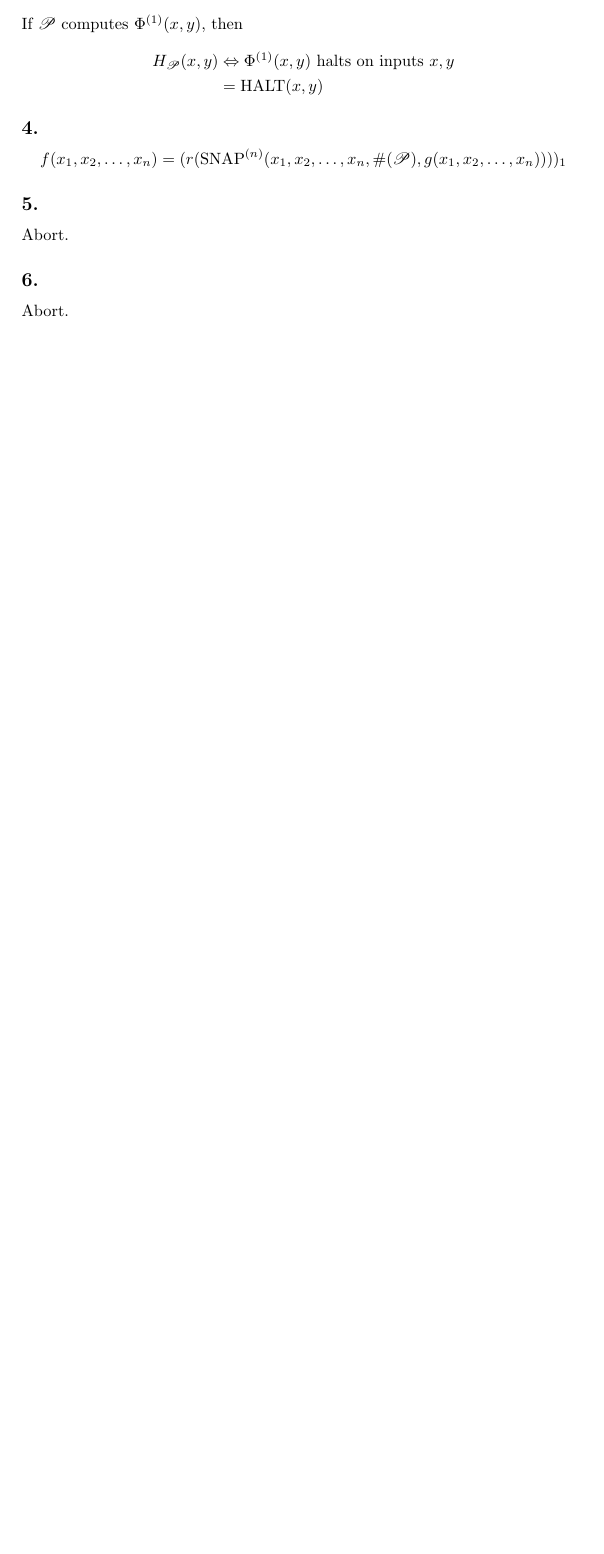
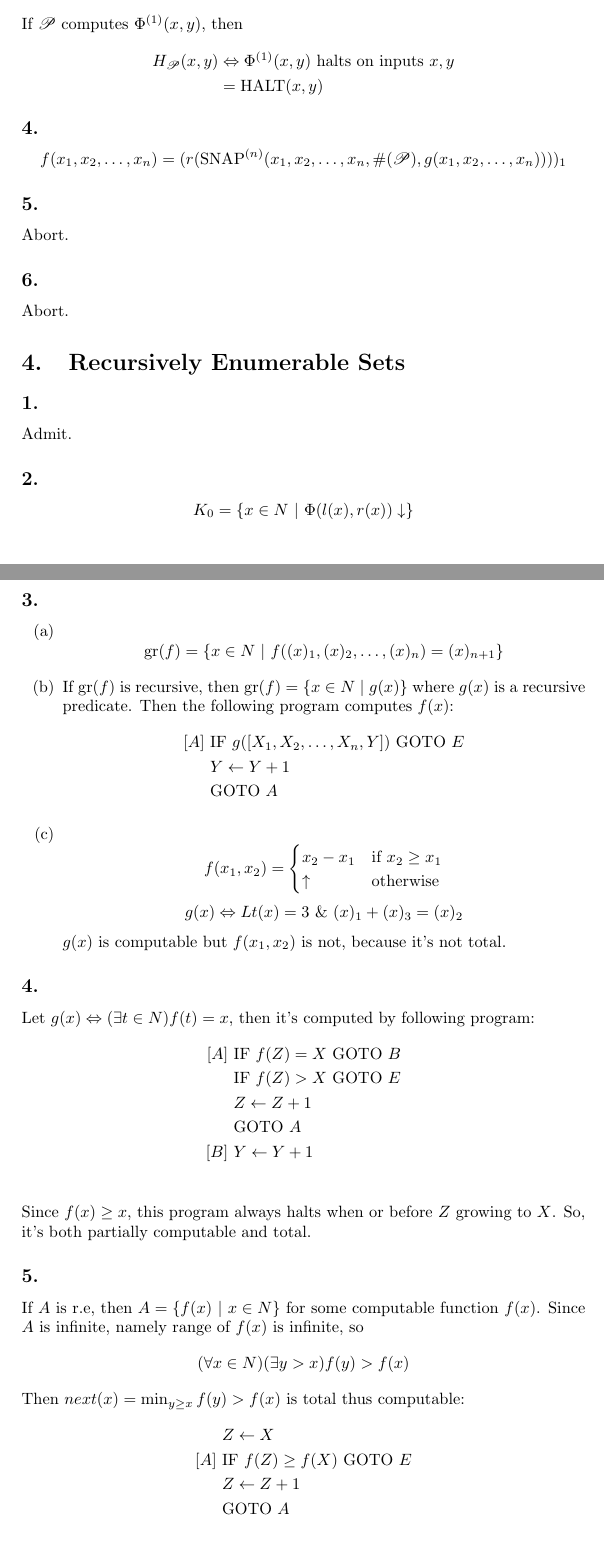
Before and after one commit to cz717/bksol, a LaTeX document (davis/davis.tex, which reads davis/ch4.tex): part of page 21 of 21 before the commit and two parts of pages 21 and 22 of 24 after it, the two joined at a grey line, cut so that both start at the same text, the shorter picture padded with empty space. Compiled offline with pdfLaTeX.

Commit message:
davis 4.4

```diff
--- a/davis/ch4.tex
+++ b/davis/ch4.tex
@@ -130,3 +130,68 @@ Abort.
 
 \subsection{}
 Abort.
+
+
+
+\section{Recursively Enumerable Sets}
+
+\subsection{}
+Admit.
+
+
+\subsection{}
+\[ K_0 = \{ x\in N\ |\ \Phi(l(x), r(x))\downarrow \} \]
+
+
+\subsection{}
+\begin{enumerate}
+  \item
+  \[ \mathrm{gr}(f) = \{ x\in N \ |\ f((x)_1, (x)_2, \dots, (x)_n) = (x)_{n+1} \} \]
+
+  \item
+  If $ \mathrm{gr}(f) $ is recursive, then
+  $ \mathrm{gr}(f) = \{ x\in N \ |\ g(x) \} $
+  where $ g(x) $ is a recursive predicate.
+  Then the following program computes $ f(x) $:
+  \begin{align*}
+    [A]\ & \text{IF } g([X_1,X_2,\dots,X_n,Y]) \text{ GOTO } E \\
+         & Y \gets Y + 1 \\
+         & \text{GOTO } A
+  \end{align*}
+
+  \item
+  \[ f(x_1,x_2) =
+     \begin{cases}
+       x_2 - x_1 & \text{if } x_2 \ge x_1 \\
+       \uparrow  & \text{otherwise}
+     \end{cases} \]
+  \[ g(x) \Leftrightarrow Lt(x) = 3\ \&\ (x)_1 + (x)_3 = (x)_2 \]
+  $ g(x) $ is computable but $ f(x_1,x_2) $ is not, because it's not total.
+\end{enumerate}
+
+
+\subsection{}
+Let $ g(x) \Leftrightarrow (\exists t\in N)f(t)=x $, then it's computed by
+following program:
+\begin{align*}
+  [A]\ & \text{IF } f(Z)=X \text{ GOTO } B \\
+       & \text{IF } f(Z)>X \text{ GOTO } E \\
+       & Z \gets Z + 1 \\
+       & \text{GOTO } A \\
+  [B]\ & Y \gets Y + 1 \\
+\end{align*}
+Since $ f(x)\ge x $, this program always halts when or before $Z$ growing
+to $X$. So, it's both partially computable and total.
+
+
+\subsection{}
+If $A$ is r.e, then $ A = \{ f(x)\ |\ x\in N \} $ for some computable function
+$f(x)$. Since $A$ is infinite, namely range of $f(x)$ is infinite, so
+\[ (\forall x\in N)(\exists y>x)f(y)>f(x) \]
+Then $ next(x) = \min_{y\ge x} f(y)>f(x) $ is total thus computable:
+\begin{align*}
+       & Z \gets X \\
+  [A]\ & \text{IF } f(Z)\ge f(X) \text{ GOTO } E \\
+       & Z \gets Z + 1 \\
+       & \text{GOTO } A \\
+\end{align*}
```
Also changed, not shown: davis/ch4.tex (105 more changed lines).
